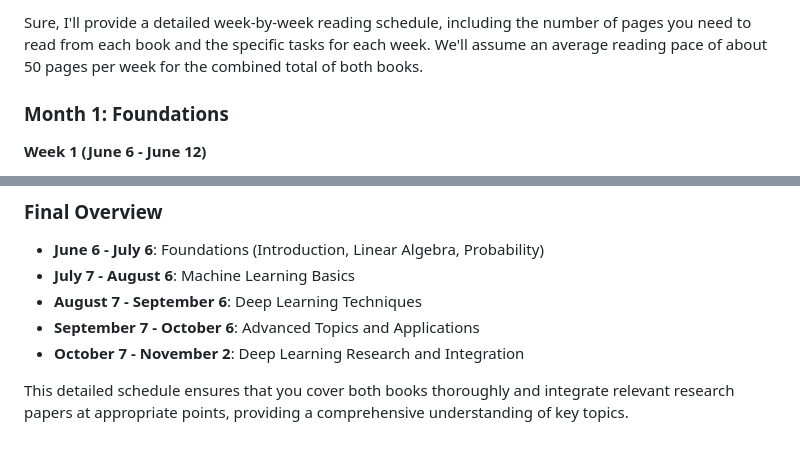
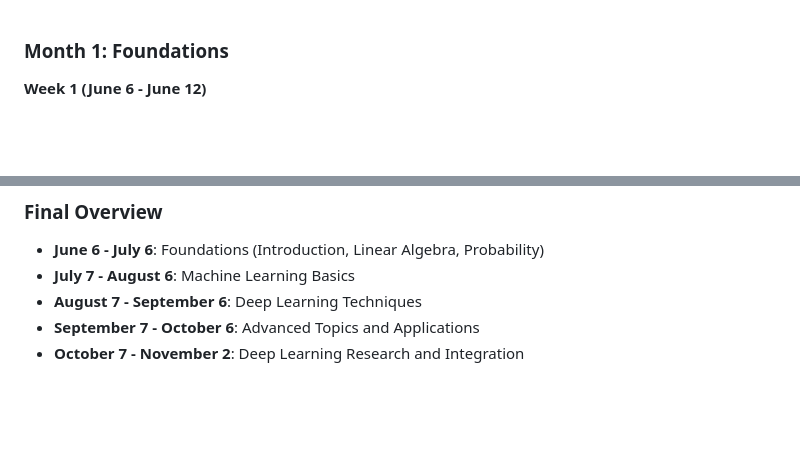
Before and after one commit to Sahil-Singh2002/Solving-PDE-s-using-Deep-Learning-Algorithms, a Markdown page: Schedule.md, 2 parts joined by grey strips. GitHub-like rendering; blank space fills up the shorter version.

```diff
--- a/Schedule.md
+++ b/Schedule.md
@@ -1,5 +1,3 @@
-Sure, I'll provide a detailed week-by-week reading schedule, including the number of pages you need to read from each book and the specific tasks for each week. We'll assume an average reading pace of about 50 pages per week for the combined total of both books.
-
 ### Month 1: Foundations
 **Week 1 (June 6 - June 12)**
 - **Deep Learning**: Chapter 1: Introduction (Pages 1-28) - 28 pages
@@ -117,5 +115,3 @@ Sure, I'll provide a detailed week-by-week reading schedule, including the numbe
 - **August 7 - September 6**: Deep Learning Techniques
 - **September 7 - October 6**: Advanced Topics and Applications
 - **October 7 - November 2**: Deep Learning Research and Integration
-
-This detailed schedule ensures that you cover both books thoroughly and integrate relevant research papers at appropriate points, providing a comprehensive understanding of key topics.
```
